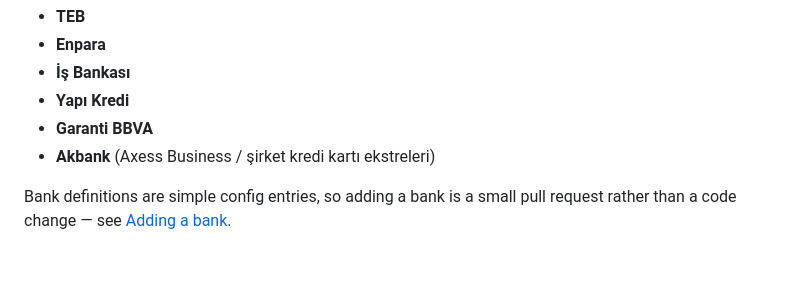
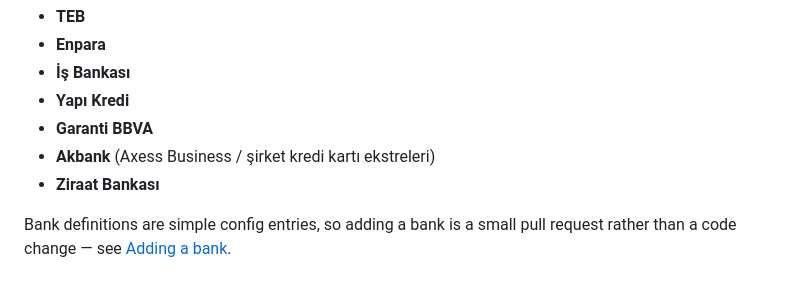
Before and after one commit to atomdeniz/ekstre-desktop, a Markdown page: README.md, the part around the change. Drawn GitHub-style.

Commit message:
docs: list Ziraat Bankası in supported banks
Co-Authored-By: Claude Opus 4.8 (1M context) <noreply@anthropic.com>
Claude-Session: https://claude.ai/code/session_019SyRhN3sYV1J7ZkkVyHBHq

```diff
--- a/README.md
+++ b/README.md
@@ -48,6 +48,7 @@ Out of the box, verified against real statement PDFs:
 - **Yapı Kredi**
 - **Garanti BBVA**
 - **Akbank** (Axess Business / şirket kredi kartı ekstreleri)
+- **Ziraat Bankası**
 
 Bank definitions are simple config entries, so adding a bank is a small pull
 request rather than a code change — see [Adding a bank](#adding-a-bank).
```
